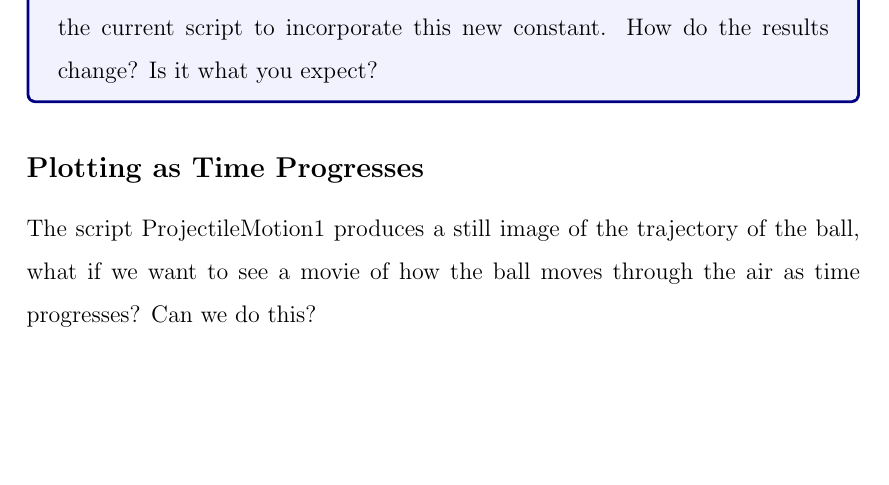
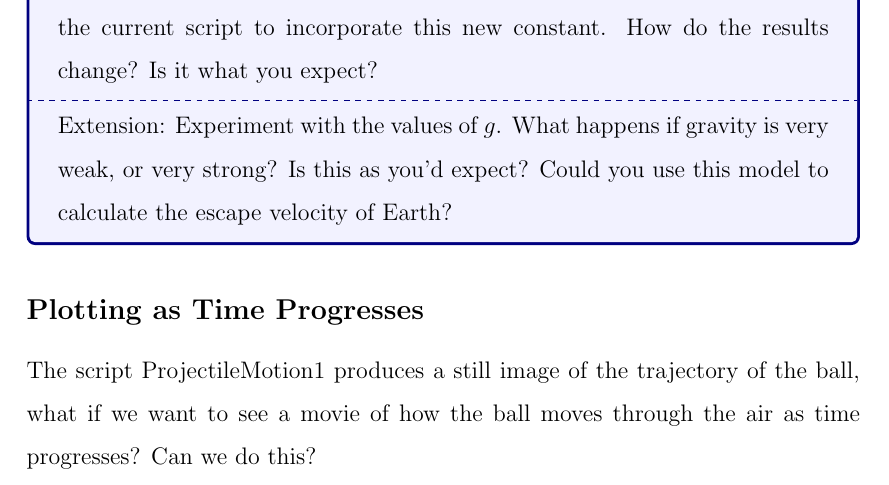
Before and after one commit to mackaya1/ugmatlab, a LaTeX document (docs/main.tex): part of page 49 of 55, cut so that both start at the same text, the shorter picture padded with empty space. Compiled offline with pdfLaTeX; a LaTeX package or settings file that is missing is left out.

Commit message:
Added extension to projectile task - altering g value and discussion of escape velocity

```diff
--- a/docs/main.tex
+++ b/docs/main.tex
@@ -1389,6 +1389,11 @@ Using ProjectileMotion1 inside the tasks folder, modify the script and include t
 
 \begin{tcolorbox}[title=Task (Easy)]
 Gravitational acceleration on the moon is given by $g = 1.622ms^{-1}$, change the current script to incorporate this new constant. How do the results change? Is it what you expect?
+
+\tcblower
+
+Extension: Experiment with the values of $g$. What happens if gravity is very weak, or very strong? Is this as you'd expect? Could you use this model to calculate the escape velocity of Earth?
+
 \end{tcolorbox}
 
 \subsection*{Plotting as Time Progresses}
```
Also changed, not shown: docs/main.pdf.
